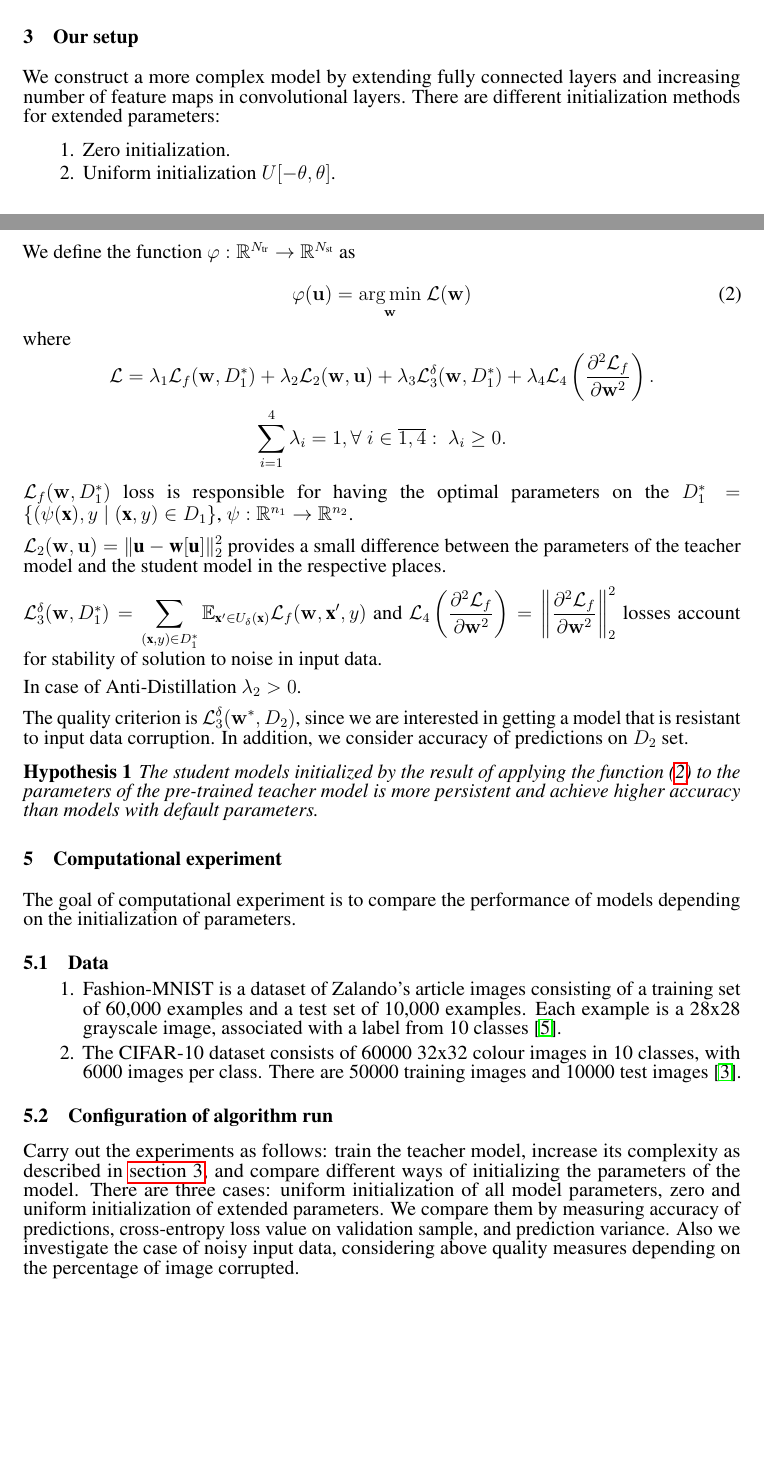
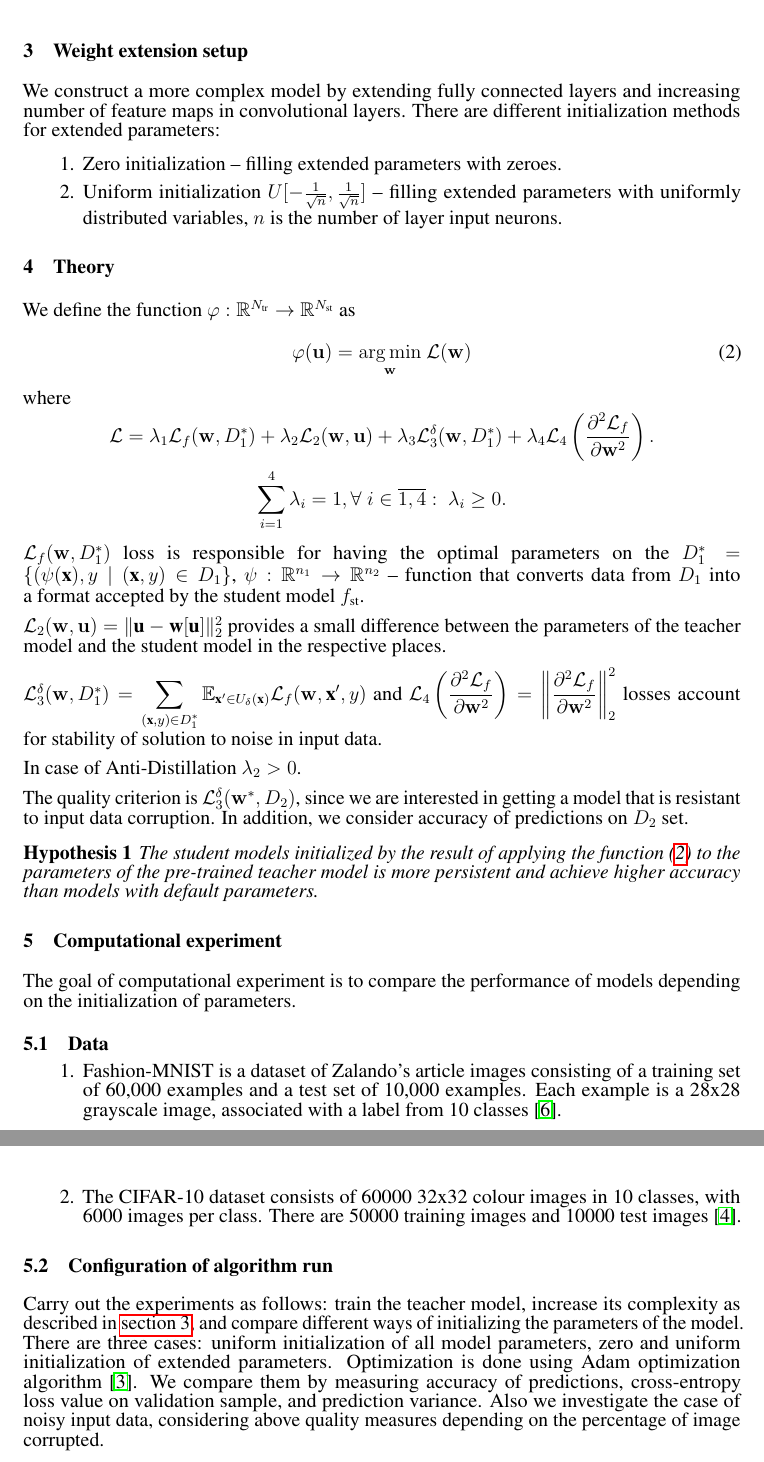
Before and after one commit to Intelligent-Systems-Phystech/2022-Project-97, a LaTeX paper (paper/Petrushina2022AntiDistillation.tex): two parts of pages 2 and 3 of 5 before the commit and two parts of pages 3 and 4 of 6 after it, joined at a grey line, cut at the place of the change, the shorter picture padded with empty space. Compiled offline with pdfLaTeX.

Commit message:
fixed review advices

```diff
--- a/paper/Petrushina2022AntiDistillation.tex
+++ b/paper/Petrushina2022AntiDistillation.tex
@@ -27,10 +27,10 @@
 \date{}
 \renewcommand{\undertitle}{}
 \renewcommand{\headeright}{}
-\renewcommand{\shorttitle}{Anti-Distillation: Knowledge Transfer from Simple Model to a Complex One}
+\renewcommand{\shorttitle}{Anti-Distillation: Knowledge Transfer from a Simple Model to the Complex One}
 
 \hypersetup{
-pdftitle={Anti-Distillation: Knowledge Transfer from Simple Model to a Complex One},
+pdftitle={Anti-Distillation: Knowledge Transfer from a Simple Model to the Complex One},
 pdfauthor={Kseniia~Petrushina},
 pdfkeywords={Distillation, Knowledge Transfer, Weight Initialization, Machine Learning},
 }
@@ -91,14 +93,14 @@ The function
 
 determines the student model parameters initialization $\mathbf{w}_1 = \varphi(\hat{\mathbf{u}})$.
 
-\section{Our setup}
+\section{Weight extension setup}
 \label{sec:setup}
 
 We construct a more complex model by extending fully connected layers and increasing number of feature maps in convolutional layers. There are different initialization methods for extended parameters:
 
 \begin{enumerate}
-    \item Zero initialization.
-    \item Uniform initialization $U[-\theta, \theta]$.
+    \item Zero initialization -- filling extended parameters with zeroes.
+    \item Uniform initialization $U[-\frac1{\sqrt{n}}, \frac1{\sqrt{n}}]$ -- filling extended parameters with uniformly distributed variables, $n$ is the number of layer input neurons.
 \end{enumerate}
 
 \section{Theory}
@@ -112,7 +114,7 @@ We define the function $\varphi: \mathbb{R}^{N_\text{tr}} \rightarrow \mathbb{R}
 where \[\mathcal{L} = \lambda_1 \mathcal{L}_f(\mathbf{w}, D_1^*) + \lambda_2 \mathcal{L}_2 (\mathbf{w}, \mathbf{u}) + \lambda_3 \mathcal{L}_3^\delta (\mathbf{w}, D_1^*) + \lambda_4 \mathcal{L}_4 \left(\displaystyle \frac{\partial^2 \mathcal{L}_f}{\partial \mathbf{w}^2}\right).\]
 \[\sum\limits_{i=1}^4 \lambda_i =1, \forall\; i \in \overline{1, 4}:\; \lambda_i \ge 0.\]
 
-$\mathcal{L}_f(\mathbf{w}, D_1^*)$ loss is responsible for having the optimal parameters on the $D_1^* = \{(\psi (\textbf{x}), y \;|\; (\textbf{x}, y) \in D_1\}$, $\psi: \mathbb{R}^{n_1} \rightarrow \mathbb{R}^{n_2}$.
+$\mathcal{L}_f(\mathbf{w}, D_1^*)$ loss is responsible for having the optimal parameters on the $D_1^* = \{(\psi (\textbf{x}), y \;|\; (\textbf{x}, y) \in D_1\}$, $\psi: \mathbb{R}^{n_1} \rightarrow \mathbb{R}^{n_2}$ -- function that converts data from $D_1$ into a format accepted by the student model $f_{\text{st}}$.
 
 $\mathcal{L}_2 (\mathbf{w}, \mathbf{u}) = \|\textbf{u} - \textbf{w}[\textbf{u}]\|^2_2$ provides a small difference between the parameters of the teacher model and the student model in the respective places.
 
@@ -141,7 +143,7 @@ The goal of computational experiment is to compare the performance of models dep
 
 \subsection{Configuration of algorithm run}
 
-Carry out the experiments as follows: train the teacher model, increase its complexity as described in \autoref{sec:setup}, and compare different ways of initializing the parameters of the model. There are three cases: uniform initialization of all model parameters, zero and uniform initialization of extended parameters. We compare them by measuring accuracy of predictions, cross-entropy loss value on validation sample, and prediction variance. Also we investigate the case of noisy input data, considering above quality measures depending on the percentage of image corrupted.
+Carry out the experiments as follows: train the teacher model, increase its complexity as described in \autoref{sec:setup}, and compare different ways of initializing the parameters of the model. There are three cases: uniform initialization of all model parameters, zero and uniform initialization of extended parameters. Optimization is done using Adam optimization algorithm \citep{adam}. We compare them by measuring accuracy of predictions, cross-entropy loss value on validation sample, and prediction variance. Also we investigate the case of noisy input data, considering above quality measures depending on the percentage of image corrupted.
 
 \subsection{List of expected tables and figures}
 
```
Also changed, not shown: paper/Petrushina2022AntiDistillation.bib (+18 -0 lines), paper/Petrushina2022AntiDistillation.pdf, paper/Petrushina2022AntiDistillation.tex (6 more changed lines).
